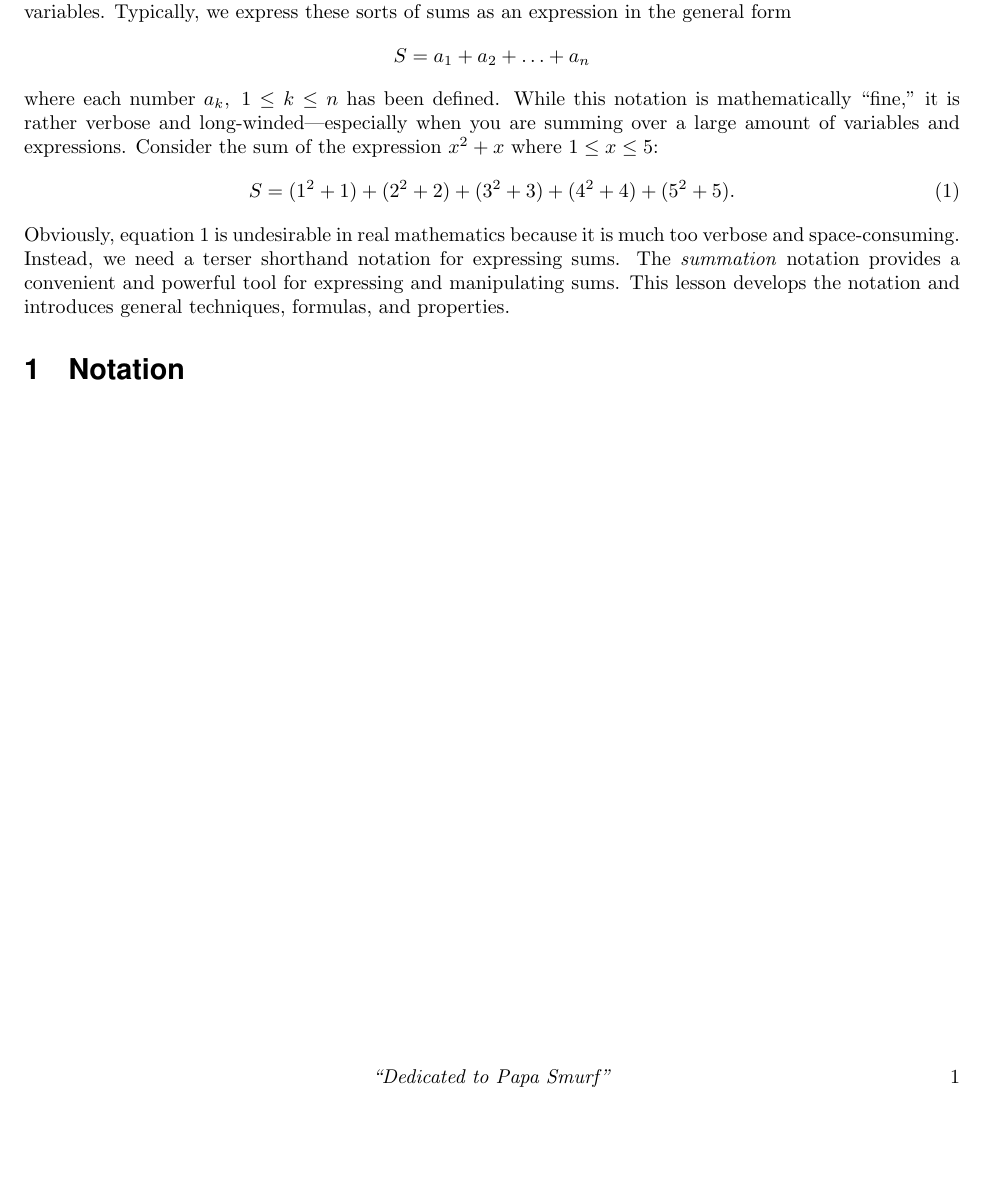
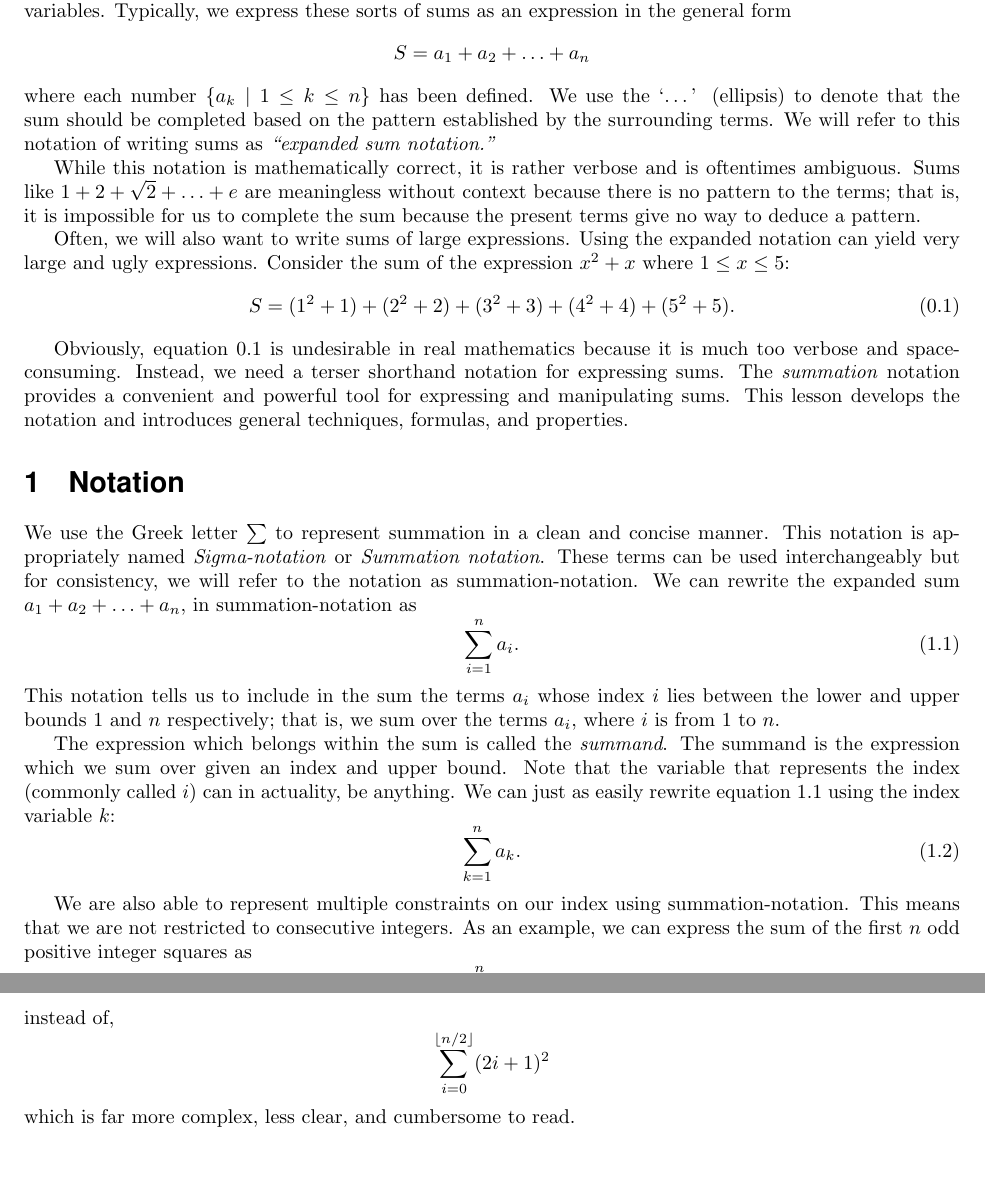
Before and after one commit to GalacticGlum/cs-club, a LaTeX document (lessons/lesson_summations.tex, which reads lessons/cslesson.cls): part of the page before the commit and two parts of pages 1 and 2 of 2 after it, the two joined at a grey line, cut so that both start at the same text, the shorter picture padded with empty space. Compiled offline with pdfLaTeX.

Commit message:
Summation stuffs

```diff
--- a/lessons/cslesson.cls
+++ b/lessons/cslesson.cls
@@ -68,3 +68,7 @@
 \titleformat{\section}
   {\normalfont\sffamily\Large\bfseries}
   {\thesection}{1em}{}
+
+\RequirePackage{mathtools}
+\DeclarePairedDelimiter\ceil{\lceil}{\rceil}
+\DeclarePairedDelimiter\floor{\lfloor}{\rfloor}
--- a/lessons/lesson_summations.tex
+++ b/lessons/lesson_summations.tex
@@ -1,5 +1,7 @@
 \documentclass[prereq]{cslesson}
 \usepackage{amsmath}
+
+\numberwithin{equation}{section}
 
 \title{A Quick Overview of Summations}
 \author{SLSS Computer Science Club}
@@ -15,16 +17,47 @@ expression in the general form
     S=a_1+a_2+\ldots+a_n
     \label{eq:verbose_sum}
 \end{equation*}
-where each number $a_k,\;1 \leq k \leq n$ has been defined. While this notation is mathematically ``fine,'' it is rather verbose and long-winded---especially
-when you are summing over a large amount of variables and expressions. Consider the sum of the expression $x^2+x$ where $1 \leq x \leq 5$:
+where each number $\{a_k \mid 1 \leq k \leq n\}$ has been defined. We use the `\ldots' (ellipsis) to denote that the sum should be
+completed based on the pattern established by the surrounding terms. We will refer to this notation of writing sums
+as \textit{``expanded sum notation.''}
+
+While this notation is mathematically correct, it is rather verbose and is oftentimes ambiguous.
+Sums like $1+2+\sqrt{2}+\ldots+e$ are meaningless without context because there is no pattern to the terms; that is,
+it is impossible for us to complete the sum because the present terms give no way to deduce a pattern.
+
+Often, we will also want to write sums of large expressions. Using the expanded notation can yield very large and
+ugly expressions. Consider the sum of the expression $x^2+x$ where $1 \leq x \leq 5$:
 \begin{equation}
     S=(1^2+1)+(2^2+2)+(3^2+3)+(4^2+4)+(5^2+5).
     \label{eq:verbose_sum_expression}
 \end{equation}
+
 Obviously, equation \ref{eq:verbose_sum_expression} is undesirable in real mathematics because it is much too verbose and space-consuming.
 Instead, we need a terser shorthand notation for expressing sums. The \textit{summation} notation provides a convenient and powerful tool for
 expressing and manipulating sums. This lesson develops the notation and introduces general techniques, formulas, and properties.
 
 \section{Notation}
+We use the Greek letter $\sum$ to represent summation in a clean and concise manner. This notation is appropriately named \textit{Sigma-notation} or \textit{Summation notation}. These terms can be used interchangeably but for consistency, we will refer to the notation as summation-notation. We can rewrite the expanded sum $a_1+a_2+\ldots+a_n$, in summation-notation as
+\begin{equation}
+    \sum^n_{i=1}a_i.
+    \label{eq:first_summation}
+\end{equation}
+This notation tells us to include in the sum the terms $a_i$ whose index $i$ lies between the lower and upper bounds $1$ and $n$ respectively; that is, we sum over the terms $a_i$, where $i$ is from $1$ to $n$.
 
+The expression which belongs within the sum is called the \textit{summand}. The summand is the expression which we sum
+over given an index and upper bound. Note that the variable that represents the index (commonly called $i$) can in actuality, be anything. We can just as easily rewrite equation \ref{eq:first_summation} using the index variable $k$:
+\begin{equation}
+    \sum^n_{k=1}a_k.
+\end{equation}
+
+We are also able to represent multiple constraints on our index using summation-notation. This means that we are not restricted
+to consecutive integers. As an example, we can express the sum of the first $n$ odd positive integer squares as
+\begin{equation}
+    \sum^n_{\substack{i=1 \\ i\text{ odd}}}i^2,
+\end{equation}
+instead of,
+\begin{equation*}
+    \sum^{\floor*{n/2}}_{i=0}(2i+1)^2
+\end{equation*}
+which is far more complex, less clear, and cumbersome to read.
 \end{document}
```
